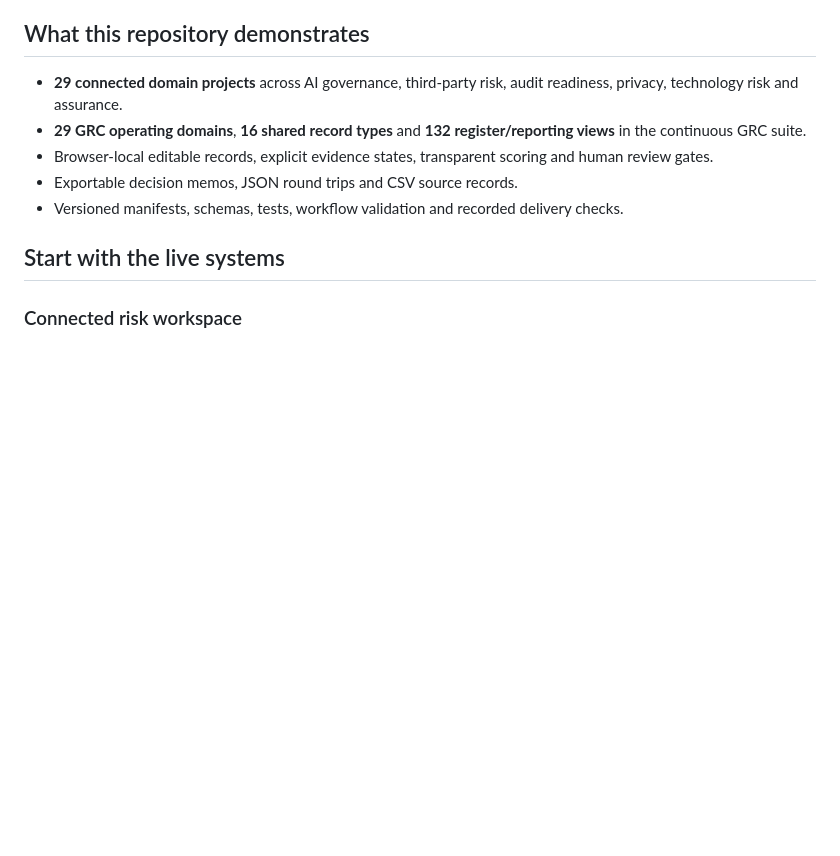
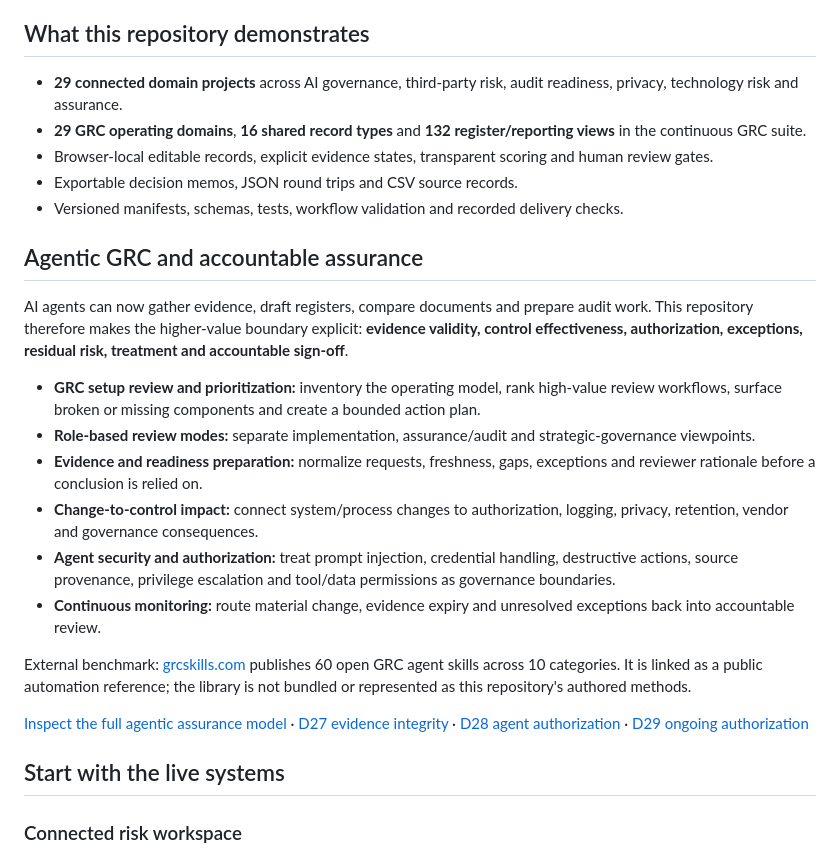
Before and after one commit to aaowasi/aaowasi-projects, a Markdown page: README.md, the part around the change. GitHub-like rendering; blank space fills up the shorter version.

Commit message:
docs: document agentic GRC operating model and automation boundary

```diff
--- a/README.md
+++ b/README.md
@@ -11,6 +11,21 @@ AI use-case review packs, supplier decision packs and control evidence readiness
 - Browser-local editable records, explicit evidence states, transparent scoring and human review gates.
 - Exportable decision memos, JSON round trips and CSV source records.
 - Versioned manifests, schemas, tests, workflow validation and recorded delivery checks.
+
+## Agentic GRC and accountable assurance
+
+AI agents can now gather evidence, draft registers, compare documents and prepare audit work. This repository therefore makes the higher-value boundary explicit: **evidence validity, control effectiveness, authorization, exceptions, residual risk, treatment and accountable sign-off**.
+
+- **GRC setup review and prioritization:** inventory the operating model, rank high-value review workflows, surface broken or missing components and create a bounded action plan.
+- **Role-based review modes:** separate implementation, assurance/audit and strategic-governance viewpoints.
+- **Evidence and readiness preparation:** normalize requests, freshness, gaps, exceptions and reviewer rationale before a conclusion is relied on.
+- **Change-to-control impact:** connect system/process changes to authorization, logging, privacy, retention, vendor and governance consequences.
+- **Agent security and authorization:** treat prompt injection, credential handling, destructive actions, source provenance, privilege escalation and tool/data permissions as governance boundaries.
+- **Continuous monitoring:** route material change, evidence expiry and unresolved exceptions back into accountable review.
+
+External benchmark: [grcskills.com](https://grcskills.com/) publishes 60 open GRC agent skills across 10 categories. It is linked as a public automation reference; the library is not bundled or represented as this repository's authored methods.
+
+[Inspect the full agentic assurance model](https://aaowasi-projects.pages.dev/agentic-assurance/) · [D27 evidence integrity](https://aaowasi-projects.pages.dev/work/evidence-integrity/) · [D28 agent authorization](https://aaowasi-projects.pages.dev/work/agent-authorization/) · [D29 ongoing authorization](https://aaowasi-projects.pages.dev/work/ongoing-authorization/)
 
 ## Start with the live systems
 
```
